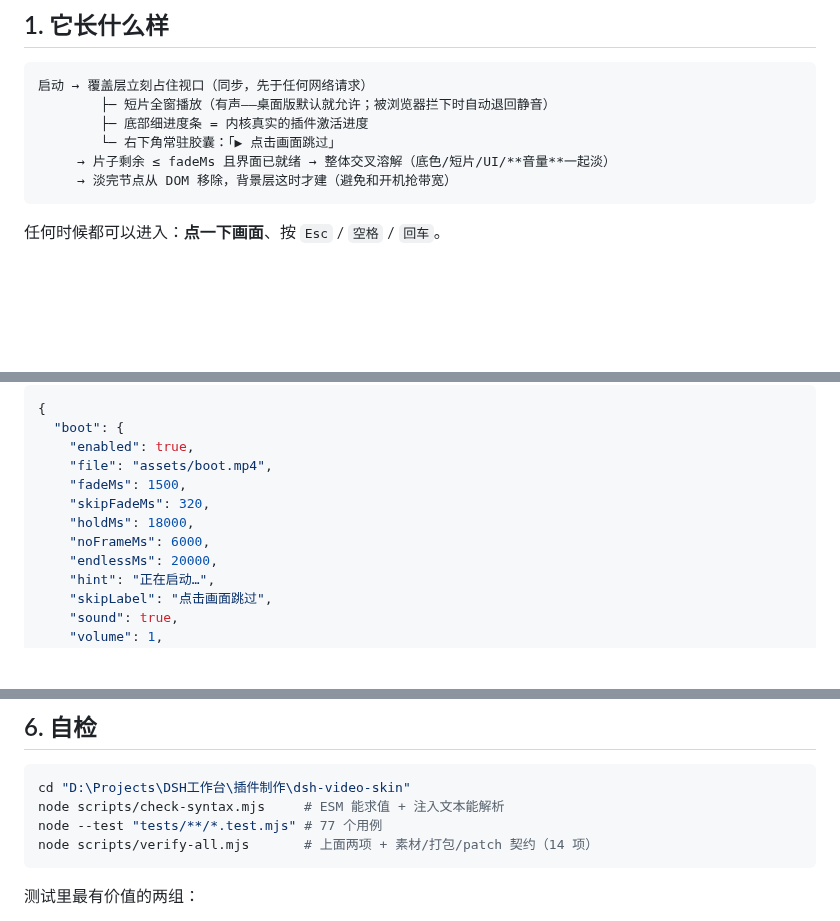
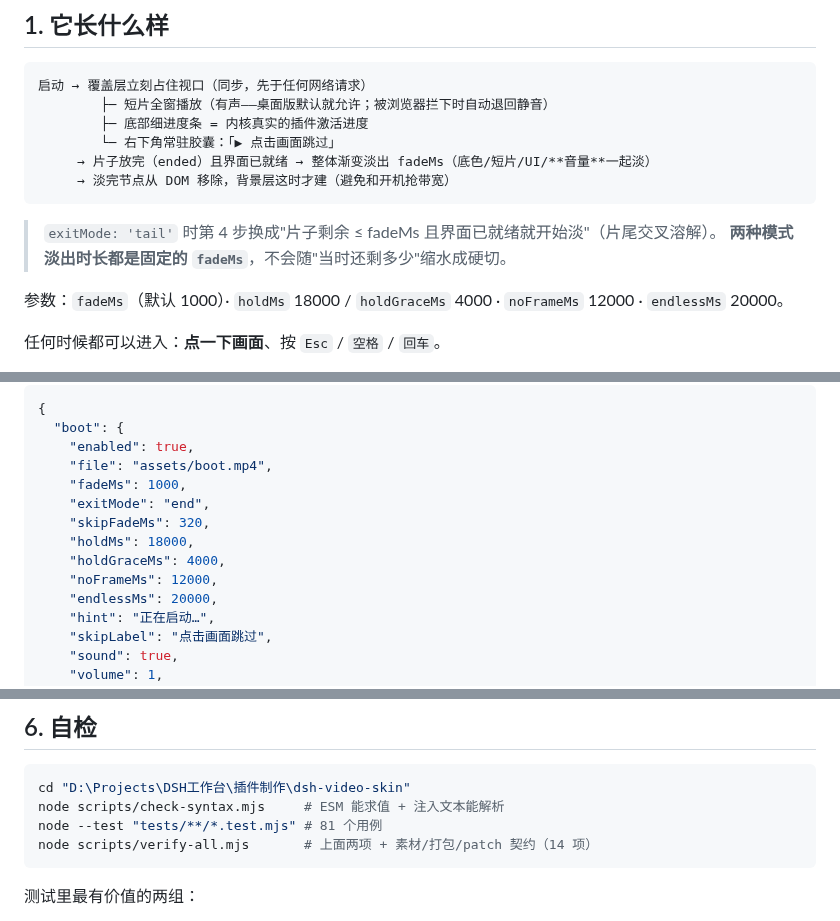
Before and after one commit to Something11235/dsh-video-skin, a Markdown page: README.zh.md, 3 parts joined by grey strips. Rendered like a GitHub page; blank space fills up the shorter version.

````diff
--- a/README.zh.md
+++ b/README.zh.md
@@ -48,9 +52,14 @@ github:Something11235/dsh-video-skin#main
         ├─ 短片全窗播放（有声——桌面版默认就允许；被浏览器拦下时自动退回静音）
         ├─ 底部细进度条 = 内核真实的插件激活进度
         └─ 右下角常驻胶囊：「▶ 点击画面跳过」
-     → 片子剩余 ≤ fadeMs 且界面已就绪 → 整体交叉溶解（底色/短片/UI/**音量**一起淡）
+     → 片子放完（ended）且界面已就绪 → 整体渐变淡出 fadeMs（底色/短片/UI/**音量**一起淡）
      → 淡完节点从 DOM 移除，背景层这时才建（避免和开机抢带宽）
 ```
+
+> `exitMode: 'tail'` 时第 4 步换成"片子剩余 ≤ fadeMs 且界面已就绪就开始淡"（片尾交叉溶解）。
+> **两种模式淡出时长都是固定的 `fadeMs`**，不会随"当时还剩多少"缩水成硬切。
+
+参数：`fadeMs`（默认 1000）· `holdMs` 18000 / `holdGraceMs` 4000 · `noFrameMs` 12000 · `endlessMs` 20000。
 
 任何时候都可以进入：**点一下画面**、按 `Esc` / `空格` / `回车`。
 
@@ -117,10 +126,12 @@ powershell -ExecutionPolicy Bypass -File "D:\Projects\DSH工作台\插件制作\
   "boot": {
     "enabled": true,
     "file": "assets/boot.mp4",
-    "fadeMs": 1500,
+    "fadeMs": 1000,
+    "exitMode": "end",
     "skipFadeMs": 320,
     "holdMs": 18000,
-    "noFrameMs": 6000,
+    "holdGraceMs": 4000,
+    "noFrameMs": 12000,
     "endlessMs": 20000,
     "hint": "正在启动…",
     "skipLabel": "点击画面跳过",
@@ -288,7 +304,7 @@ Host 半边 (index.js)
 ```powershell
 cd "D:\Projects\DSH工作台\插件制作\dsh-video-skin"
 node scripts/check-syntax.mjs     # ESM 能求值 + 注入文本能解析
-node --test "tests/**/*.test.mjs" # 77 个用例
+node --test "tests/**/*.test.mjs" # 81 个用例
 node scripts/verify-all.mjs       # 上面两项 + 素材/打包/patch 契约（14 项）
 ```
 
````
Also changed, not shown: other parts of README.zh.md (+18 -9 lines), README.md (+13 -8 lines), docs/e2e-1-boot.png, docs/e2e-2-app.png, docs/e2e-3-dark.png, docs/e2e-4-knobs.png, 7 other files.
